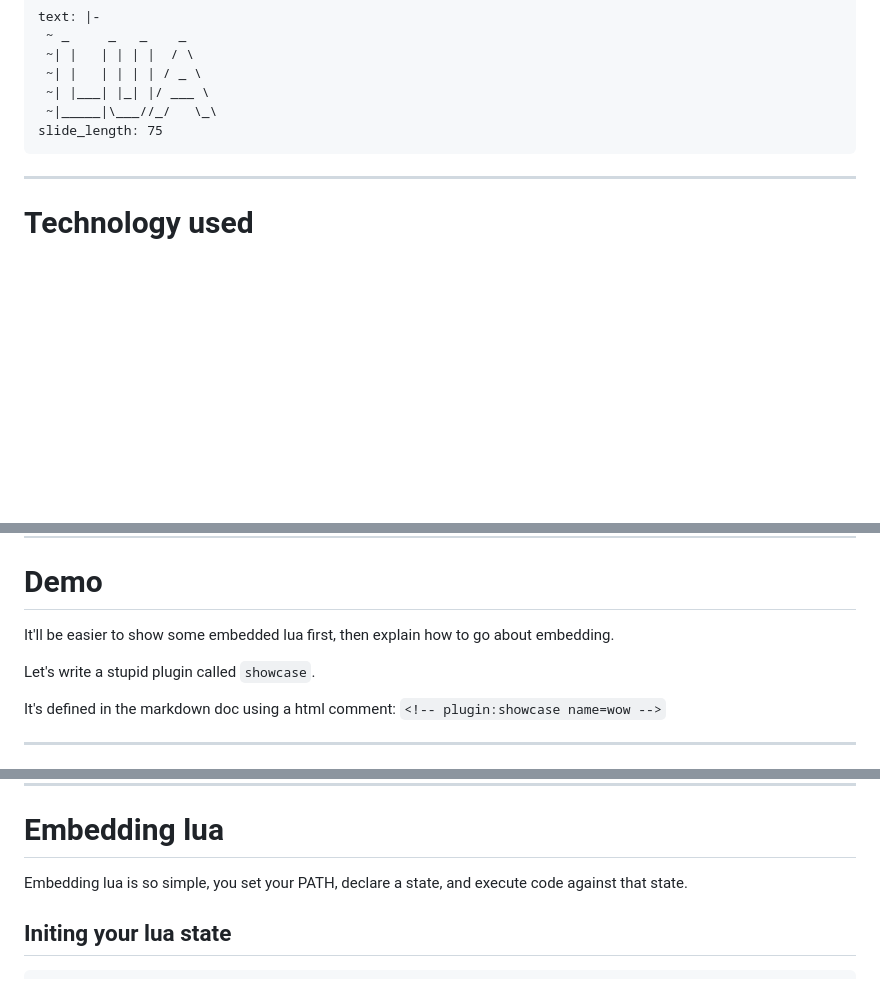
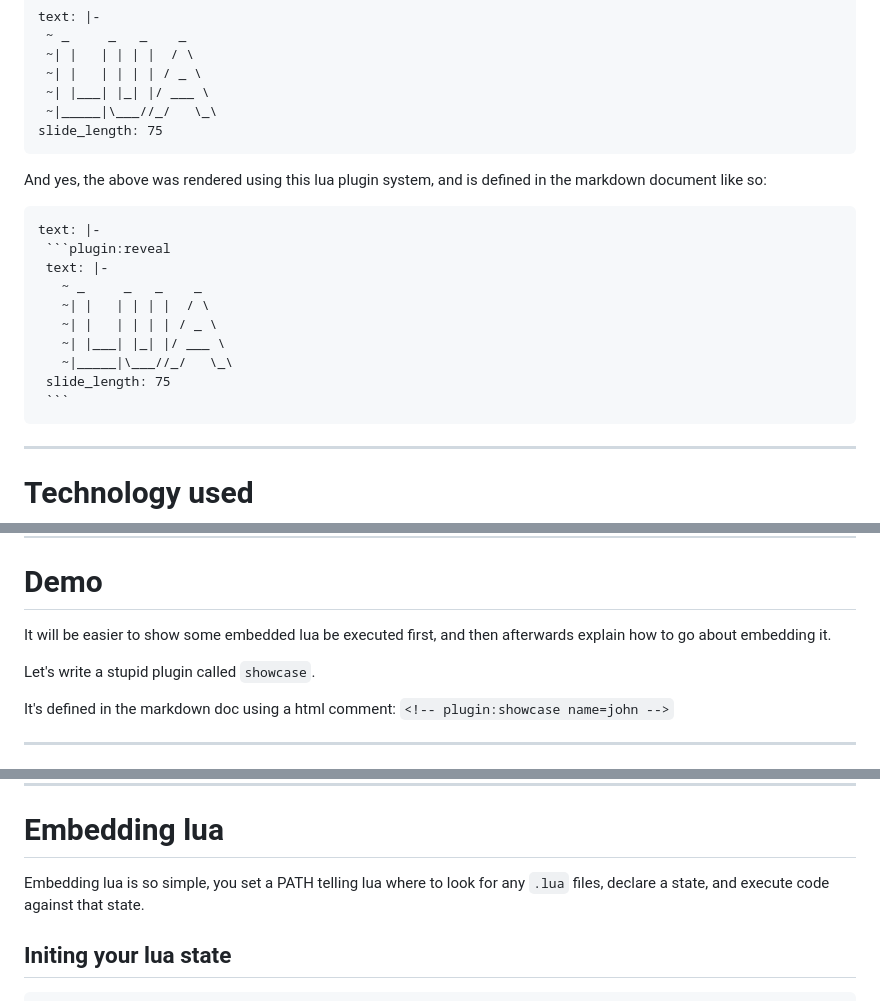
Before and after one commit to tigh-latte/presentations, a Markdown page: lookatmego/presentation.md, 3 parts joined by grey strips. Drawn GitHub-style; blank space fills up the shorter version.

Commit message:
final final final touches

````diff
--- a/lookatmego/presentation.md
+++ b/lookatmego/presentation.md
@@ -519,6 +519,22 @@ text: |-
  ~|_____|\___//_/   \_\
 slide_length: 75
 ```
+<!-- stop -->
+
+And yes, the above was rendered using this lua plugin system, and is defined in the markdown document like so:
+
+~~~plugin:not_markdown
+text: |-
+ ```plugin:reveal
+ text: |-
+   ~ _     _   _    _
+   ~| |   | | | |  / \
+   ~| |   | | | | / _ \
+   ~| |___| |_| |/ ___ \
+   ~|_____|\___//_/   \_\
+ slide_length: 75
+ ```
+~~~
 
 
 ---
@@ -547,11 +563,12 @@ There are many packages offering to embed lua into a go program, but the one I c
 
 # Demo
 
-It'll be easier to show some embedded lua first, then explain how to go about embedding.
+It will be easier to show some embedded lua be executed first, and then afterwards explain how to go about embedding it.
 
 Let's write a stupid plugin called `showcase`.
 
-It's defined in the markdown doc using a html comment: `<!-- plugin:showcase name=wow -->`
+It's defined in the markdown doc using a html comment:
+`<!-- plugin:showcase name=john -->`
 
 <!-- stop -->
 
@@ -575,7 +594,7 @@ Ok!!!
 
 # Embedding lua
 
-Embedding lua is so simple, you set your PATH, declare a state, and execute code against that state.
+Embedding lua is so simple, you set a PATH telling lua where to look for any `.lua` files, declare a state, and execute code against that state.
 
 ## Initing your lua state
 
````
Also changed, not shown: other parts of lookatmego/presentation.md (+14 -7 lines).
